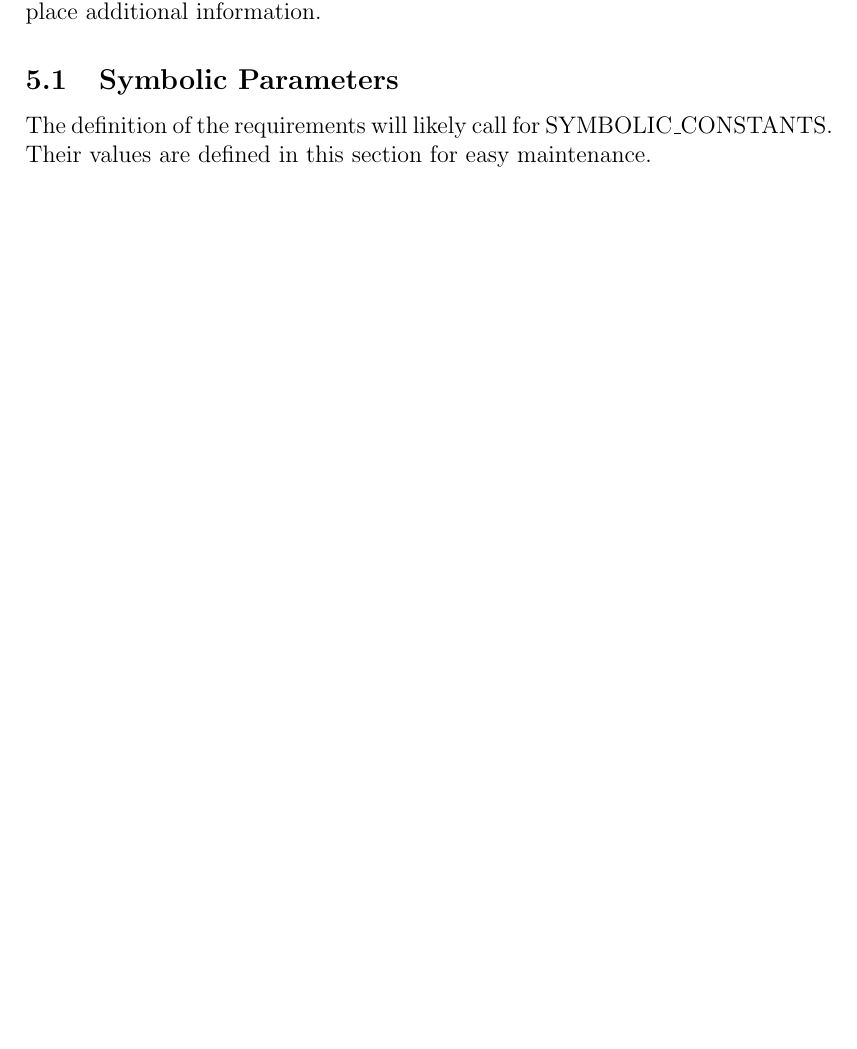
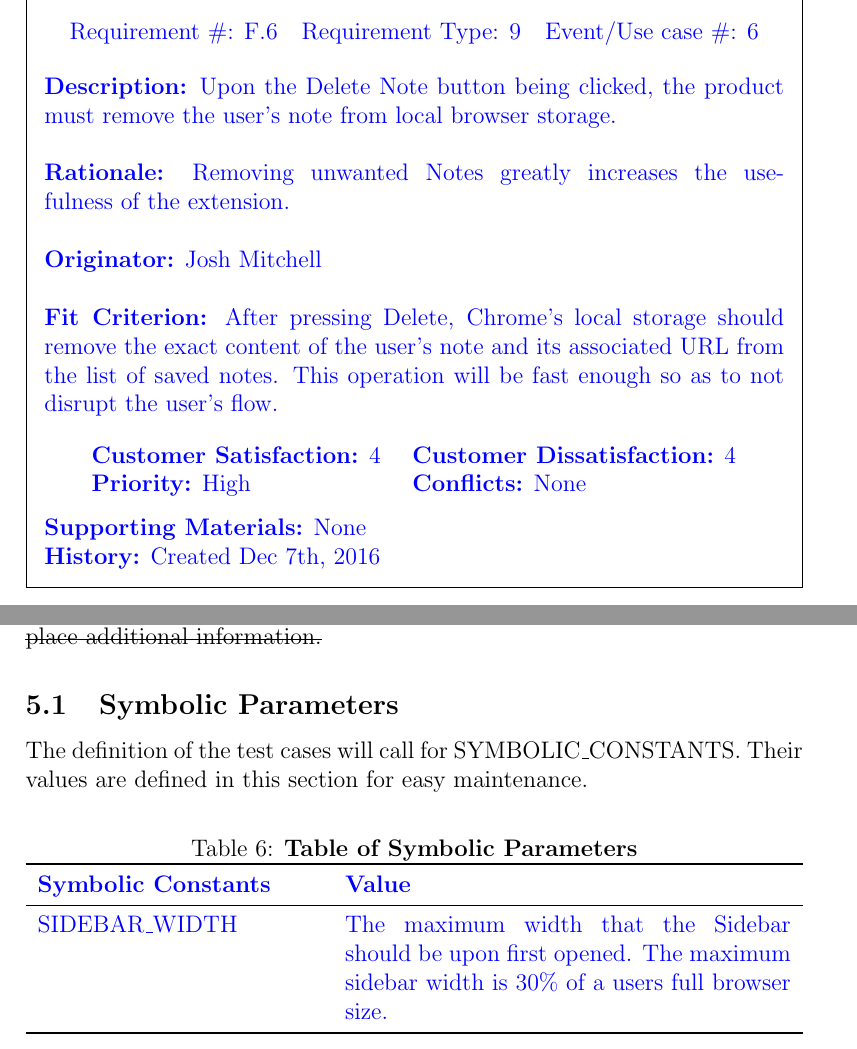
Before and after one commit to joshmitcho/MacSidenotes, a LaTeX document (Doc/SRS/SRS.tex): part of page 24 of 24 before the commit and two parts of pages 12 and 25 of 25 after it, the two joined at a grey line, cut at the place of the change, the shorter picture padded with empty space. Compiled offline with pdfLaTeX.

Commit message:
Finish SRS Rev 1

```diff
--- a/Doc/SRS/SRS.tex
+++ b/Doc/SRS/SRS.tex
@@ -8,6 +8,8 @@
 \usepackage{mdframed}
 \usepackage{framed}
 \usepackage{fancybox}
+\usepackage[normalem]{ulem}
+\usepackage{color}
 \newcolumntype{N}{>{\centering\arraybackslash}m{1.5cm}}
 \newcolumntype{L}{>{\centering\arraybackslash}m{2.2cm}}
 \newcolumntype{C}{>{\centering\arraybackslash}m{4.4cm}}
@@ -181,3 +187,5 @@ offerings.
+		(out)}  & \textcolor{blue}{Delete user's note from local browser
+		storage.}
 	\end{tabularx}
 
 \end{table}
@@ -215,7 +225,9 @@ note, displaying the note in the sidebar as it appeared when they saved it.
 	\textbf{Originator:} Josh Mitchell \\
 	\\
 	\textbf{Fit Criterion:} The window shall appear in the correct location
-	within 1 second of the user clicking on the icon. \\
+	\sout{within 1 second of the user clicking on the icon.} \textcolor{blue}{
+	soon enough from the click so as to not disrupt the user's
+	flow.} \\
 
 	\begin{tabular}{ll}
 		\textbf{Customer Satisfaction:} 5 & \textbf{Customer Dissatisfaction:} 5 \\
@@ -342,6 +361,44 @@ note, displaying the note in the sidebar as it appeared when they saved it.
 	\\
 	\textbf{Supporting Materials:} None \\
 	\textbf{History:} Created October 6th, 2016
+
+\end{framed}
+
+\begin{framed}
+
+	\begin{center}
+
+		\begin{tabular}{ l c r }
+			\textcolor{blue}{Requirement \#: F.6} &
+			\textcolor{blue}{Requirement Type: 9} & \textcolor{blue}{Event/Use
+			case \#: 6}\\
+		\end{tabular} \\
+	\end{center}
+	\textcolor{blue}{\textbf{Description:} Upon the Delete Note button being
+	clicked, the product must remove the user's note from local browser
+	storage.\\
+	\\
+	\textbf{Rationale:} Removing unwanted Notes greatly increases the
+	usefulness of the extension. \\
+	\\
+	\textbf{Originator:} Josh Mitchell \\
+	\\
+	\textbf{Fit Criterion:} After pressing Delete, Chrome's local storage
+	should remove the exact content of the user's note and its associated URL
+	from the list of saved notes. This operation will be fast enough so as to
+	not disrupt the user's flow.}
+	\\
+
+	\begin{tabular}{ll}
+		\textcolor{blue}{\textbf{Customer Satisfaction:} 4 }&
+		\textcolor{blue}{\textbf{Customer Dissatisfaction:}
+		4 }\\
+		\textcolor{blue}{\textbf{Priority:} High} &
+		\textcolor{blue}{\textbf{Conflicts:} None}\\
+	\end{tabular} \\
+	\\
+	\textcolor{blue}{\textbf{Supporting Materials:} None \\
+	\textbf{History:} Created Dec 7th, 2016}
 
 \end{framed}
 
@@ -521,3 +579,5 @@ note, displaying the note in the sidebar as it appeared when they saved it.
+	\textcolor{blue}{fast enough so as to not disrupt the user's natural flow
+	through using the system.}
 	\\
 
 	\begin{tabular}{ll}
@@ -876,13 +943,30 @@ It is not yet known if our inexperience with JavaScript will be a significant hu
 
 \section{Appendix}
 
-This section has been added to the Volere template.  This is where you can place
-additional information.
+\sout{This section has been added to the Volere template.  This is where you
+can place additional information.}
 
 \subsection{Symbolic Parameters}
 
-The definition of the requirements will likely call for SYMBOLIC\_CONSTANTS.
+The definition of the test cases will call for SYMBOLIC\_CONSTANTS.
 Their values are defined in this section for easy maintenance.
+
+\begin{table}[!htbp]
+	\caption{\textbf{Table of Symbolic Parameters}} \label{Table}
+
+	\begin{tabularx}{\textwidth}{p{5cm}X}
+		\toprule
+		\textcolor{blue}{\textbf{Symbolic Constants}} &
+		\textcolor{blue}{\textbf{Value}}\\
+		\midrule
+		\textcolor{blue}{SIDEBAR\_WIDTH }& \textcolor{blue}{The maximum width
+		that the Sidebar
+		should be upon first opened. The maximum sidebar width is 30\% of a
+		users full browser size.}\\
+		\bottomrule
+	\end{tabularx}
+
+\end{table}
 
 
 \end{document}
```
Also changed, not shown: Doc/SRS/SRS.pdf, Doc/SRS/SRS.tex (75 more changed lines).
